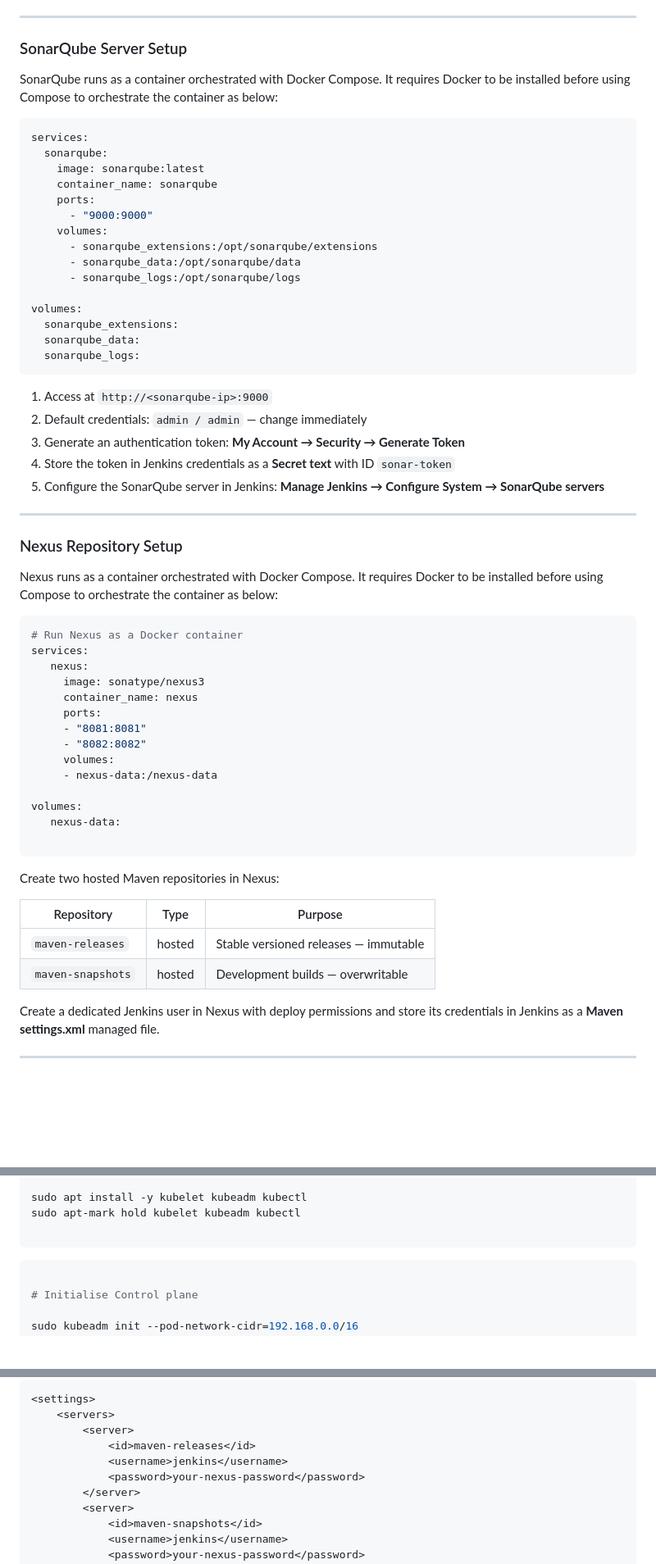
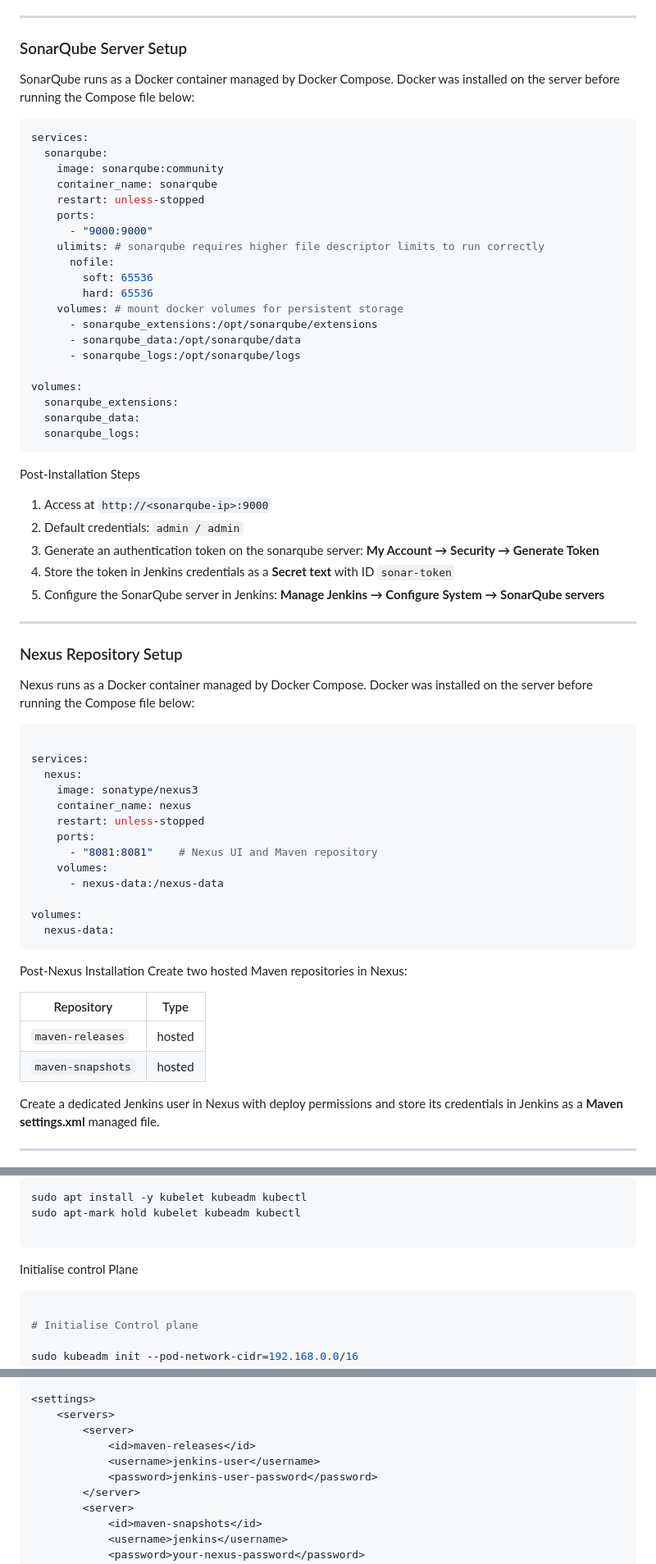
Before and after one commit to ayo-adeboyejo/cicd-jenkins-sonarqube-nexus-k8s-boardgame, a Markdown page: README.md, 3 parts joined by grey strips. Shown at 82% size. GitHub-like rendering; blank space fills up the shorter version.

````diff
--- a/README.md
+++ b/README.md
@@ -169,16 +176,21 @@ sudo apt update && sudo apt-get install -y trivy
 
 ### SonarQube Server Setup
 
-SonarQube runs as a container orchestrated with Docker Compose. It requires Docker to be installed before using Compose to orchestrate the container as below:
+SonarQube runs as a Docker container managed by Docker Compose. Docker was installed on the server before running the Compose file below:
 
 ```yaml
 services:
   sonarqube:
-    image: sonarqube:latest
+    image: sonarqube:community
     container_name: sonarqube
+    restart: unless-stopped
     ports:
       - "9000:9000"
-    volumes:
+    ulimits: # sonarqube requires higher file descriptor limits to run correctly
+      nofile:
+        soft: 65536
+        hard: 65536
+    volumes: # mount docker volumes for persistent storage
       - sonarqube_extensions:/opt/sonarqube/extensions
       - sonarqube_data:/opt/sonarqube/data
       - sonarqube_logs:/opt/sonarqube/logs
@@ -189,9 +201,11 @@ volumes:
   sonarqube_logs:
 ```
 
+Post-Installation Steps
+
 1. Access at `http://<sonarqube-ip>:9000`
-2. Default credentials: `admin / admin` — change immediately
-3. Generate an authentication token: **My Account → Security → Generate Token**
+2. Default credentials: `admin / admin`
+3. Generate an authentication token on the sonarqube server: **My Account → Security → Generate Token**
 4. Store the token in Jenkins credentials as a **Secret text** with ID `sonar-token`
 5. Configure the SonarQube server in Jenkins: **Manage Jenkins → Configure System → SonarQube servers**
 
@@ -199,31 +213,31 @@ volumes:
 
 ### Nexus Repository Setup
 
-Nexus runs as a container orchestrated with Docker Compose. It requires Docker to be installed before using Compose to orchestrate the container as below:
+Nexus runs as a Docker container managed by Docker Compose. Docker was installed on the server before running the Compose file below:
 
 ```yaml
-# Run Nexus as a Docker container
+
 services:
-   nexus:
-     image: sonatype/nexus3
-     container_name: nexus
-     ports:
-     - "8081:8081"
-     - "8082:8082"
-     volumes:
-     - nexus-data:/nexus-data
+  nexus:
+    image: sonatype/nexus3
+    container_name: nexus
+    restart: unless-stopped
+    ports:
+      - "8081:8081"    # Nexus UI and Maven repository
+    volumes:
+      - nexus-data:/nexus-data
 
 volumes:
-   nexus-data:
-
+  nexus-data:
 ```
 
+Post-Nexus Installation
 Create two hosted Maven repositories in Nexus:
 
-| Repository | Type | Purpose |
-|---|---|---|
-| `maven-releases` | hosted | Stable versioned releases — immutable |
-| `maven-snapshots` | hosted | Development builds — overwritable |
+| Repository | Type |
+|---|---|
+| `maven-releases` | hosted |
+| `maven-snapshots` | hosted |
 
 Create a dedicated Jenkins user in Nexus with deploy permissions and store its credentials in Jenkins as a **Maven settings.xml** managed file.
 
@@ -297,6 +311,9 @@ sudo apt-mark hold kubelet kubeadm kubectl
 
 ```
 
+
+Initialise control Plane
+
 ```bash
 
 # Initialise Control plane
@@ -406,8 +428,8 @@ The **Config File Provider Plugin** manages `settings.xml` inside Jenkins and ar
     <servers>
         <server>
             <id>maven-releases</id>
-            <username>jenkins</username>
-            <password>your-nexus-password</password>
+            <username>jenkins-user</username>
+            <password>jenkins-user-password</password>
         </server>
         <server>
             <id>maven-snapshots</id>
````
Also changed, not shown: other parts of README.md (+19 -7 lines).
